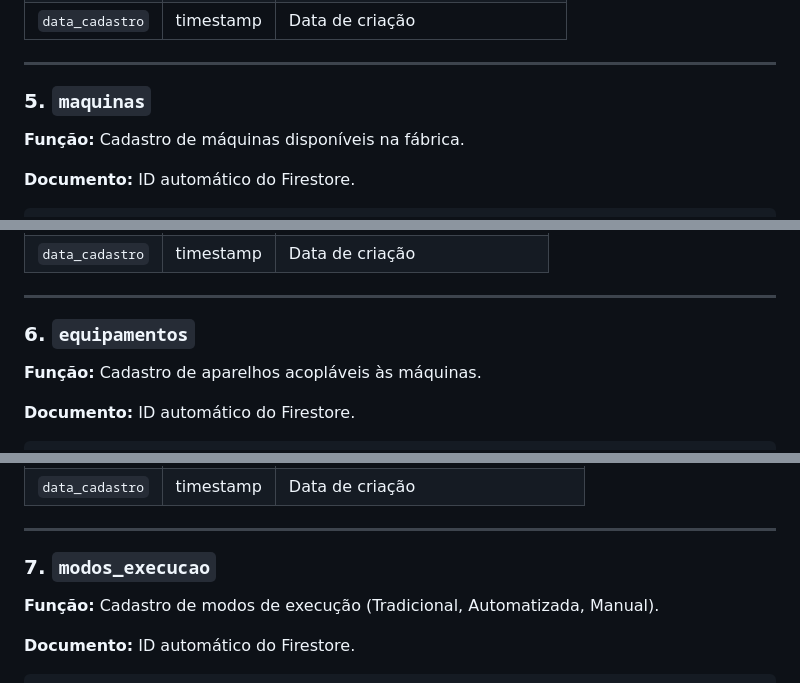
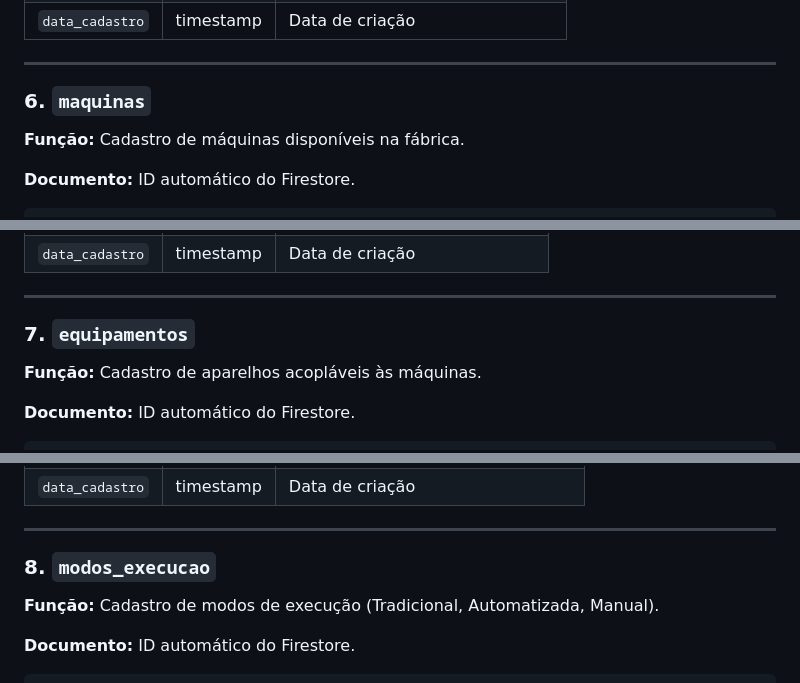
Before and after one commit to PherVanzeli/7site, a Markdown page: docs/modelo-dados.md, 3 parts joined by grey strips. Drawn GitHub-style.

```diff
--- a/docs/modelo-dados.md
+++ b/docs/modelo-dados.md
@@ -243,7 +243,7 @@ O 7Site utiliza **Firestore** (Firebase), um banco NoSQL baseado em **coleções
 
 ---
 
-### 5. `maquinas`
+### 6. `maquinas`
 
 **Função:** Cadastro de máquinas disponíveis na fábrica.
 
@@ -265,7 +265,7 @@ O 7Site utiliza **Firestore** (Firebase), um banco NoSQL baseado em **coleções
 
 ---
 
-### 6. `equipamentos`
+### 7. `equipamentos`
 
 **Função:** Cadastro de aparelhos acopláveis às máquinas.
 
@@ -287,7 +287,7 @@ O 7Site utiliza **Firestore** (Firebase), um banco NoSQL baseado em **coleções
 
 ---
 
-### 7. `modos_execucao`
+### 8. `modos_execucao`
 
 **Função:** Cadastro de modos de execução (Tradicional, Automatizada, Manual).
 
```
Also changed, not shown: other parts of docs/modelo-dados.md (+47 -31 lines).
